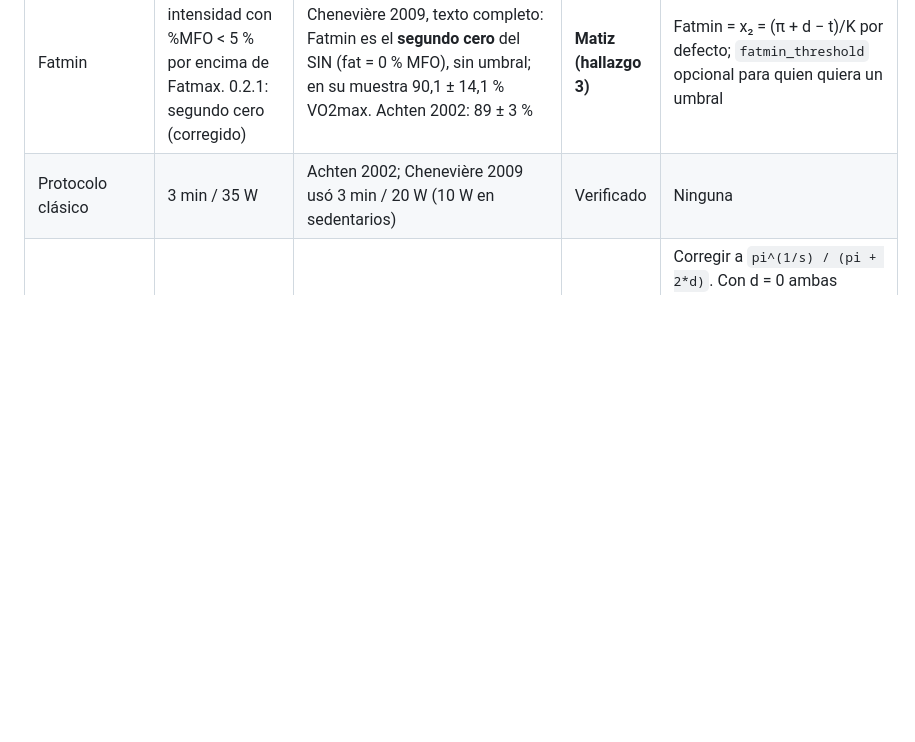
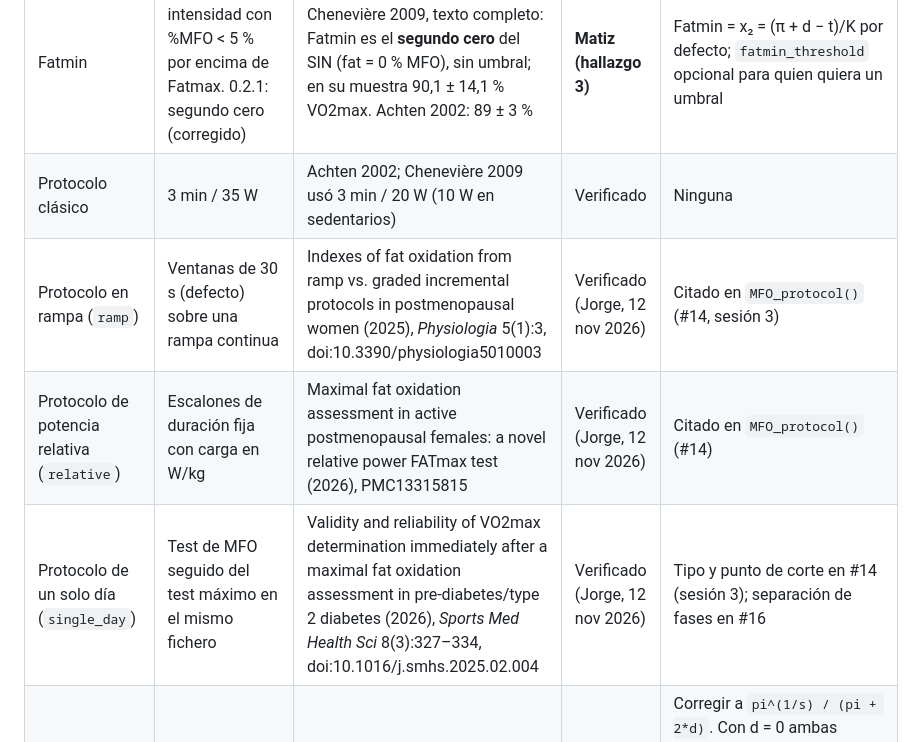
Before and after one commit to JorgeDelro/MFO, a Markdown page: docs/SPEC.md, the part around the change. GitHub-like rendering; blank space fills up the shorter version.

Commit message:
docs: add ramp, relative power and single-day protocol sources to SPEC 19
Sources given by Jorge (2026-11-12); they were in the reference list but
not in the verification table.

Co-Authored-By: Claude Opus 5.5 (1M context) <noreply@anthropic.com>

```diff
--- a/docs/SPEC.md
+++ b/docs/SPEC.md
@@ -519,6 +519,9 @@ Cada coeficiente y regla que usará el paquete se ha contrastado con la fuente p
 | Zona Fatmax = FAT ≥ 90 % del MFO | Igual | Achten 2002 ("within 10% of the peak rate"); zona media 55–72 % VO2max | Verificado | Ninguna |
 | Fatmin | v0.2.0: primera intensidad con %MFO < 5 % por encima de Fatmax. 0.2.1: segundo cero (corregido) | Chenevière 2009, texto completo: Fatmin es el **segundo cero** del SIN (fat = 0 % MFO), sin umbral; en su muestra 90,1 ± 14,1 % VO2max. Achten 2002: 89 ± 3 % | **Matiz (hallazgo 3)** | Fatmin = x₂ = (π + d − t)/K por defecto; `fatmin_threshold` opcional para quien quiera un umbral |
 | Protocolo clásico | 3 min / 35 W | Achten 2002; Chenevière 2009 usó 3 min / 20 W (10 W en sedentarios) | Verificado | Ninguna |
+| Protocolo en rampa (`ramp`) | Ventanas de 30 s (defecto) sobre una rampa continua | Indexes of fat oxidation from ramp vs. graded incremental protocols in postmenopausal women (2025), *Physiologia* 5(1):3, doi:10.3390/physiologia5010003 | Verificado (Jorge, 12 nov 2026) | Citado en `MFO_protocol()` (#14, sesión 3) |
+| Protocolo de potencia relativa (`relative`) | Escalones de duración fija con carga en W/kg | Maximal fat oxidation assessment in active postmenopausal females: a novel relative power FATmax test (2026), PMC13315815 | Verificado (Jorge, 12 nov 2026) | Citado en `MFO_protocol()` (#14) |
+| Protocolo de un solo día (`single_day`) | Test de MFO seguido del test máximo en el mismo fichero | Validity and reliability of VO2max determination immediately after a maximal fat oxidation assessment in pre-diabetes/type 2 diabetes (2026), *Sports Med Health Sci* 8(3):327–334, doi:10.1016/j.smhs.2025.02.004 | Verificado (Jorge, 12 nov 2026) | Tipo y punto de corte en #14 (sesión 3); separación de fases en #16 |
 | **Modelo SIN: fórmula** | v0.2.0: `(pi^(1/s) / pi + 2*d)`, es decir (π^(1/s)/π) + 2d. 0.2.1: `pi^(1/s) / (pi + 2*d)` (corregido) | Ec. \[14\], p. 1618 y Apéndice p. 1625: π^(1/s) / (π + 2d) | **Error (hallazgo 5)** | Corregir a `pi^(1/s) / (pi + 2*d)`. Con d = 0 ambas coinciden (por eso la curva básica y los tests pasaban), pero con d ≠ 0 el parámetro d del paquete **no es la dilatación de Chenevière** y no es comparable con la literatura. Test de regresión: con d = 0,18, s = 1,52, t = 0,21 (entrenado, fig. 5) la curva debe reproducir Fatmax y Fatmin de la fórmula cerrada |
 | Modelo SIN: procedimiento de ajuste | v0.2.0: normaliza al máximo observado, suaviza con P3, malla sintética, renormaliza, ajusta. 0.2.1: ajuste directo a los escalones (corregido) | Chenevière: ajuste directo a los valores medidos (como E\_lipid) minimizando suma de cuadrados; **sin suavizado ni malla** | **Matiz (hallazgo 7)** | Eliminar el suavizado y la malla: inflan artificialmente n y reducen los errores típicos de d, s, t. Ajustar a los escalones observados; si no converge, avisar en lugar de suavizar |
 | MRER | FAT = 1,7(1−RER)VO2, máximo observado; atribuido a Pérez-Martín | Chenevière 2009, p. 1617: la ecuación y la cita a Pérez-Martín son correctas; el método ajusta (1 − RER) y VO2 como rectas de la intensidad y toma el vértice de la parábola producto | **Matiz (hallazgo 4, resuelto)** | Hecho en la 0.2.1: MRER real (vértice de las dos rectas) y `method = "MV"` (máximo observado con la ecuación de `author`) |
```
